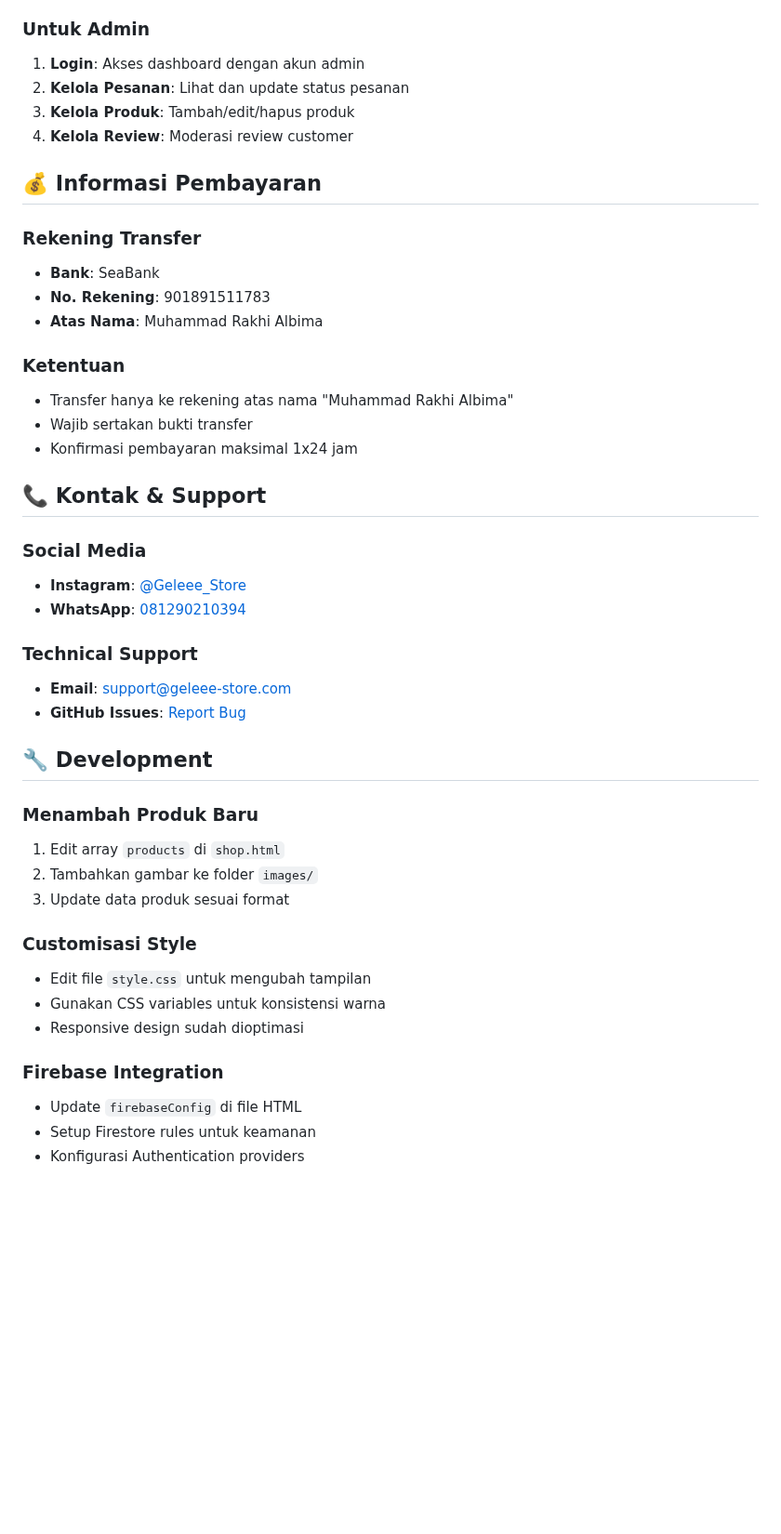
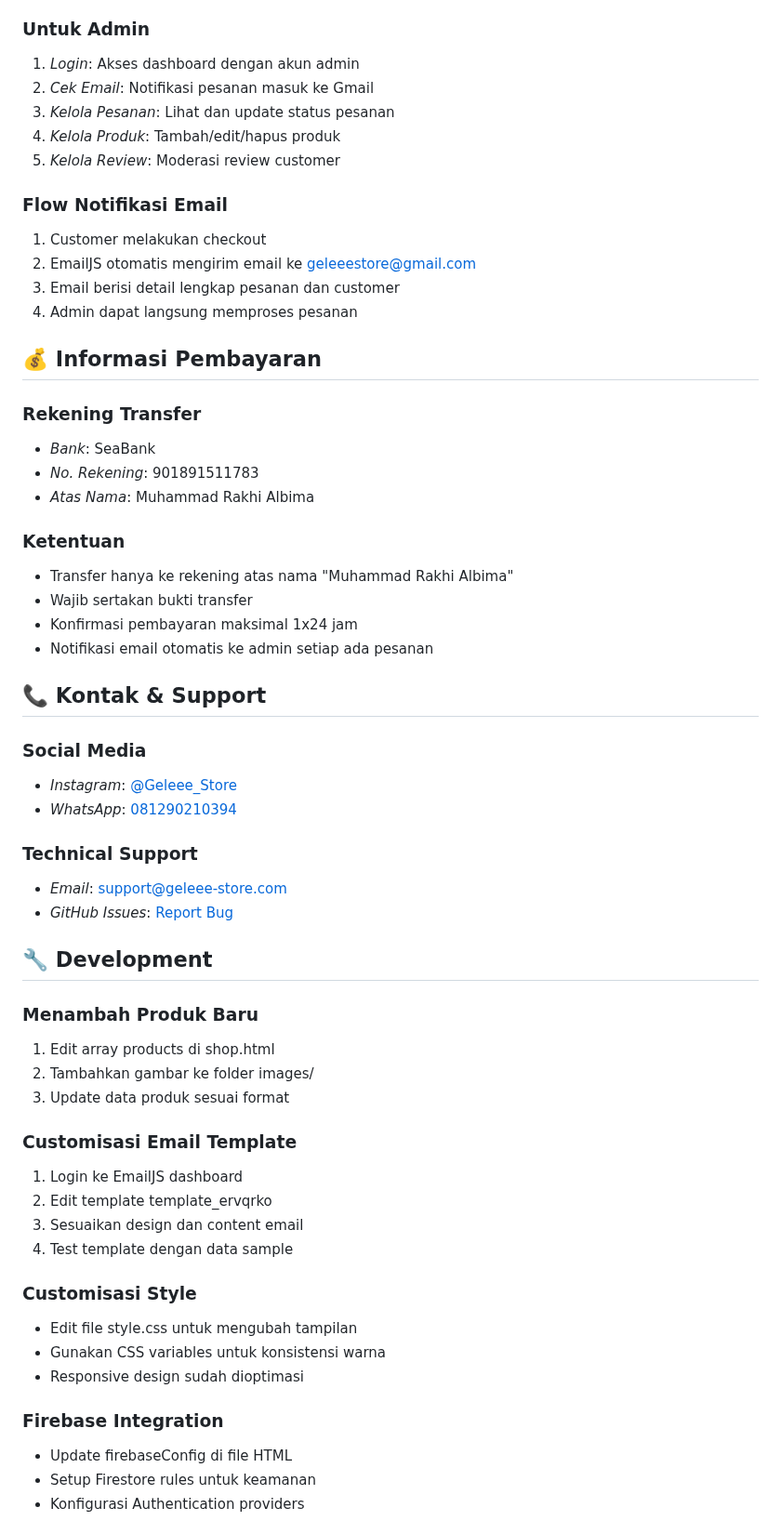
Before and after one commit to AhmdTheUzii/geleee-store, a Markdown page: README.md, the part around one of its changes. Shown at 93% size. GitHub-like rendering; blank space fills up the shorter version.

```diff
--- a/README.md
+++ b/README.md
@@ -117,46 +168,60 @@ wrc-landing/
 
 ### Untuk Admin
-1. **Login**: Akses dashboard dengan akun admin
-2. **Kelola Pesanan**: Lihat dan update status pesanan
-3. **Kelola Produk**: Tambah/edit/hapus produk
-4. **Kelola Review**: Moderasi review customer
+1. *Login*: Akses dashboard dengan akun admin
+2. *Cek Email*: Notifikasi pesanan masuk ke Gmail
+3. *Kelola Pesanan*: Lihat dan update status pesanan
+4. *Kelola Produk*: Tambah/edit/hapus produk
+5. *Kelola Review*: Moderasi review customer
+
+### Flow Notifikasi Email
+1. Customer melakukan checkout
+2. EmailJS otomatis mengirim email ke geleeestore@gmail.com
+3. Email berisi detail lengkap pesanan dan customer
+4. Admin dapat langsung memproses pesanan
 
 ## 💰 Informasi Pembayaran
 
 ### Rekening Transfer
-- **Bank**: SeaBank
-- **No. Rekening**: 901891511783
-- **Atas Nama**: Muhammad Rakhi Albima
+- *Bank*: SeaBank
+- *No. Rekening*: 901891511783
+- *Atas Nama*: Muhammad Rakhi Albima
 
 ### Ketentuan
 - Transfer hanya ke rekening atas nama "Muhammad Rakhi Albima"
 - Wajib sertakan bukti transfer
 - Konfirmasi pembayaran maksimal 1x24 jam
+- Notifikasi email otomatis ke admin setiap ada pesanan
 
 ## 📞 Kontak & Support
 
 ### Social Media
-- **Instagram**: [@Geleee_Store](https://instagram.com/Geleee_Store)
-- **WhatsApp**: [081290210394](https://wa.me/6281290210394)
+- *Instagram*: [@Geleee_Store](https://instagram.com/Geleee_Store)
+- *WhatsApp*: [081290210394](https://wa.me/6281290210394)
 
 ### Technical Support
-- **Email**: support@geleee-store.com
-- **GitHub Issues**: [Report Bug](https://github.com/AhmdTheUzii/geleee-store/issues)
+- *Email*: support@geleee-store.com
+- *GitHub Issues*: [Report Bug](https://github.com/AhmdTheUzii/geleee-store/issues)
 
 ## 🔧 Development
 
 ### Menambah Produk Baru
-1. Edit array `products` di `shop.html`
-2. Tambahkan gambar ke folder `images/`
+1. Edit array products di shop.html
+2. Tambahkan gambar ke folder images/
 3. Update data produk sesuai format
 
+### Customisasi Email Template
+1. Login ke EmailJS dashboard
+2. Edit template template_ervqrko
+3. Sesuaikan design dan content email
+4. Test template dengan data sample
+
 ### Customisasi Style
-- Edit file `style.css` untuk mengubah tampilan
+- Edit file style.css untuk mengubah tampilan
 - Gunakan CSS variables untuk konsistensi warna
 - Responsive design sudah dioptimasi
 
 ### Firebase Integration
-- Update `firebaseConfig` di file HTML
+- Update firebaseConfig di file HTML
 - Setup Firestore rules untuk keamanan
 - Konfigurasi Authentication providers
 
```
Also changed, not shown: other parts of README.md (+127 -53 lines).
